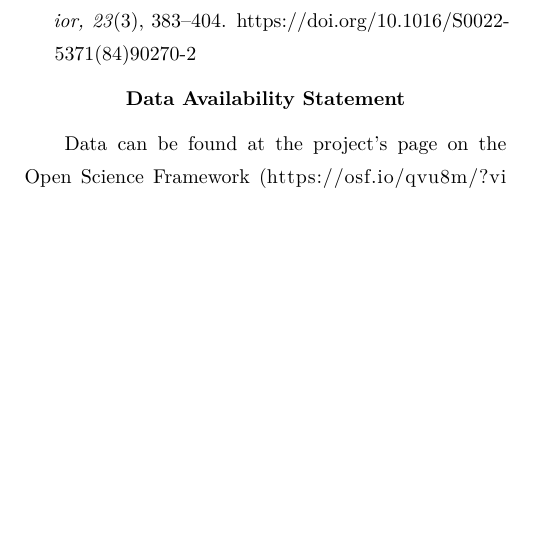
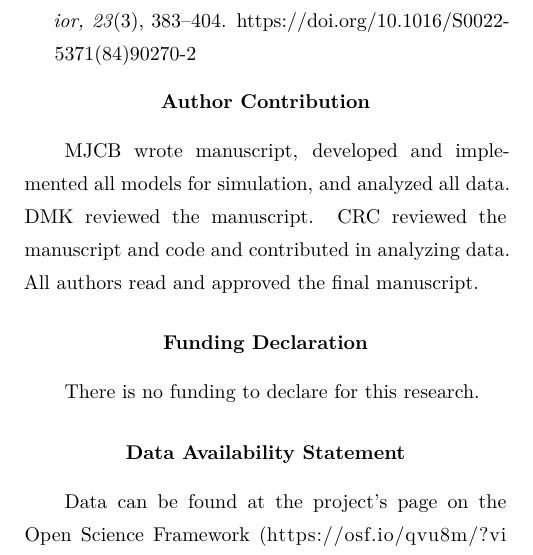
Before and after one commit to MCooperBorkenhagen/the_words_matter, an R Markdown document (artifacts/NPJ2025/NPJ2025.Rmd): part of one column of page 17 of 18, cut so that both start at the same text, the shorter picture padded with empty space. Rendered offline with R 4.5, knitr and Pandoc, then LaTeX, with nearby package versions; drawn as R Markdown's standard PDF in place of the format the file asks for; some code elsewhere in the file could not run offline.

Commit message:
updates to the original NPJ file

```diff
--- a/artifacts/NPJ2025/NPJ2025.Rmd
+++ b/artifacts/NPJ2025/NPJ2025.Rmd
@@ -565,6 +565,12 @@ Seidenberg, M. S., Waters, G. S., Barnes, M. A., \& Tanenhaus, M. K. (1984). Whe
 
 \end{hangparas}
 
+# Author Contribution
+MJCB wrote manuscript, developed and implemented all models for simulation, and analyzed all data. DMK reviewed the manuscript. CRC reviewed the manuscript and code and contributed in analyzing data. All authors read and approved the final manuscript.
+
+# Funding Declaration
+There is no funding to declare for this research.
+
 # Data Availability Statement
 Data can be found at the project's page on the Open Science Framework (https://osf.io/qvu8m/?view_only=a17142c524924219ad3951ac85324d8e).
 
```
